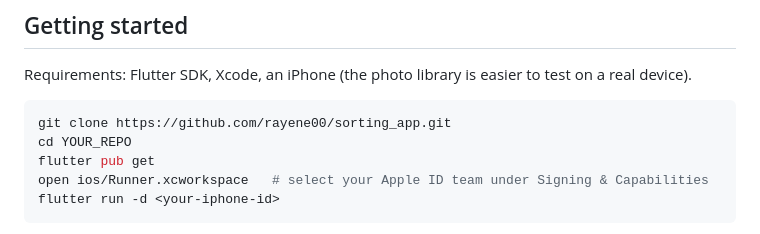
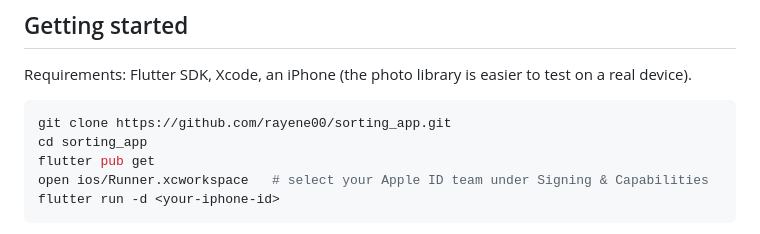
Before and after one commit to rayene00/sorting_app, a Markdown page: README.md, the part around one of its changes. Rendered like a GitHub page.

````diff
--- a/README.md
+++ b/README.md
@@ -35,7 +35,7 @@ Requirements: Flutter SDK, Xcode, an iPhone (the photo library is easier to test
 
 ```bash
 git clone https://github.com/rayene00/sorting_app.git
-cd YOUR_REPO
+cd sorting_app
 flutter pub get
 open ios/Runner.xcworkspace   # select your Apple ID team under Signing & Capabilities
 flutter run -d <your-iphone-id>
````
Also changed, not shown: other parts of README.md (+2 -2 lines).
